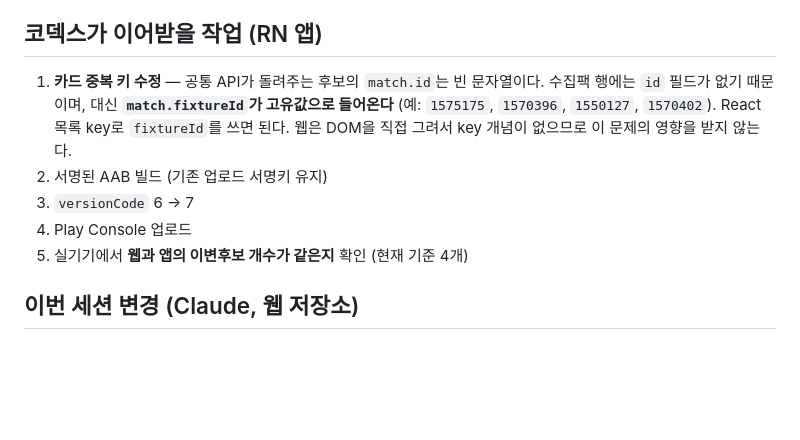
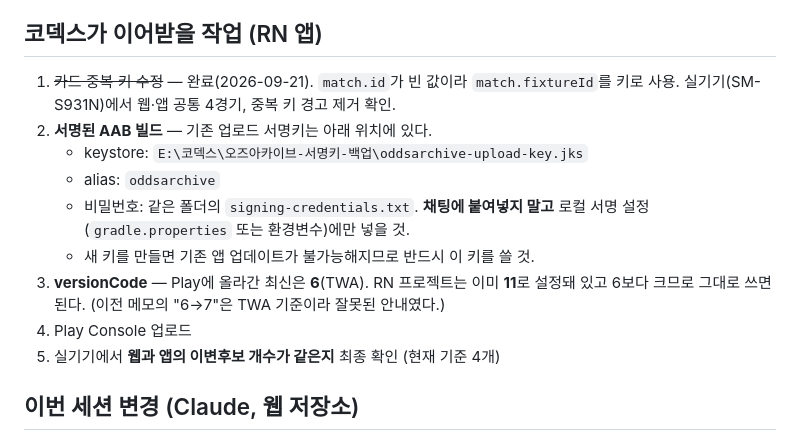
Before and after one commit to hongzhecheng11-ui/oddsarchive, a Markdown page: AI_HANDOFF.md, the part around the change. Drawn GitHub-style; blank space fills up the shorter version.

Commit message:
Point the handoff at the real signing key and versionCode
Codex finished the RN fix but stopped before the Play upload: it could
not find the existing upload key and correctly refused to generate a new
one, which would have made the published app un-updatable. The key was
sitting in a backup folder outside both project trees, so record its
path and alias here.

Also corrects the versionCode guidance. The note said 6 to 7 from the
TWA's manifest, but the RN project is already at 11, which is above the
6 currently on Play and can be used as-is.

Co-Authored-By: Claude Opus 5 <noreply@anthropic.com>

```diff
--- a/AI_HANDOFF.md
+++ b/AI_HANDOFF.md
@@ -5,14 +5,18 @@
 남은 작업은 **React Native 앱 쪽**이며, 담당은 코덱스다. 웹 저장소 변경은 Claude가 담당한다.
 
 ## 코덱스가 이어받을 작업 (RN 앱)
-1. **카드 중복 키 수정** — 공통 API가 돌려주는 후보의 `match.id`는 빈 문자열이다.
-   수집팩 행에는 `id` 필드가 없기 때문이며, 대신 **`match.fixtureId`가 고유값으로 들어온다**
-   (예: `1575175`, `1570396`, `1550127`, `1570402`). React 목록 key로 `fixtureId`를 쓰면 된다.
-   웹은 DOM을 직접 그려서 key 개념이 없으므로 이 문제의 영향을 받지 않는다.
-2. 서명된 AAB 빌드 (기존 업로드 서명키 유지)
-3. `versionCode` 6 → 7
+1. ~~카드 중복 키 수정~~ — 완료(2026-09-21). `match.id`가 빈 값이라 `match.fixtureId`를 키로 사용.
+   실기기(SM-S931N)에서 웹·앱 공통 4경기, 중복 키 경고 제거 확인.
+2. **서명된 AAB 빌드** — 기존 업로드 서명키는 아래 위치에 있다.
+   - keystore: `E:\코덱스\오즈아카이브-서명키-백업\oddsarchive-upload-key.jks`
+   - alias: `oddsarchive`
+   - 비밀번호: 같은 폴더의 `signing-credentials.txt`. **채팅에 붙여넣지 말고** 로컬 서명 설정
+     (`gradle.properties` 또는 환경변수)에만 넣을 것.
+   - 새 키를 만들면 기존 앱 업데이트가 불가능해지므로 반드시 이 키를 쓸 것.
+3. **versionCode** — Play에 올라간 최신은 **6**(TWA). RN 프로젝트는 이미 **11**로 설정돼 있고
+   6보다 크므로 그대로 쓰면 된다. (이전 메모의 "6→7"은 TWA 기준이라 잘못된 안내였다.)
 4. Play Console 업로드
-5. 실기기에서 **웹과 앱의 이변후보 개수가 같은지** 확인 (현재 기준 4개)
+5. 실기기에서 **웹과 앱의 이변후보 개수가 같은지** 최종 확인 (현재 기준 4개)
 
 ## 이번 세션 변경 (Claude, 웹 저장소)
 - `app.js` — 공통 API 결과를 로컬 계산이 덮어쓰던 경쟁 상태 수정.
```
